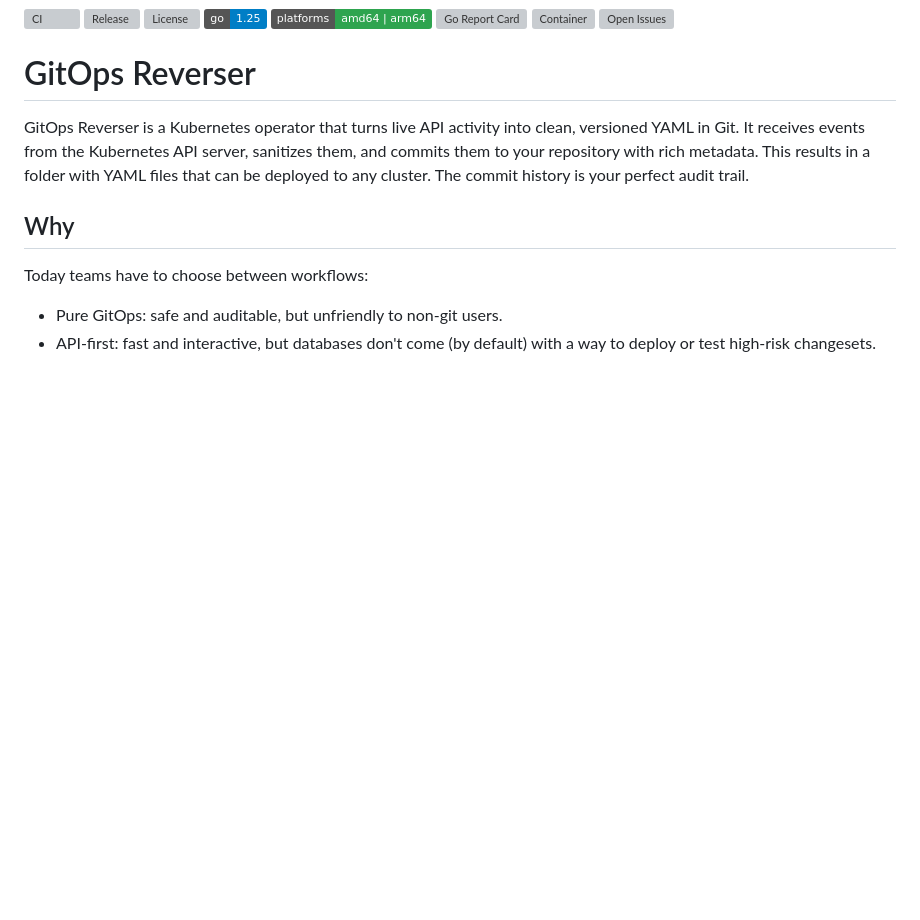
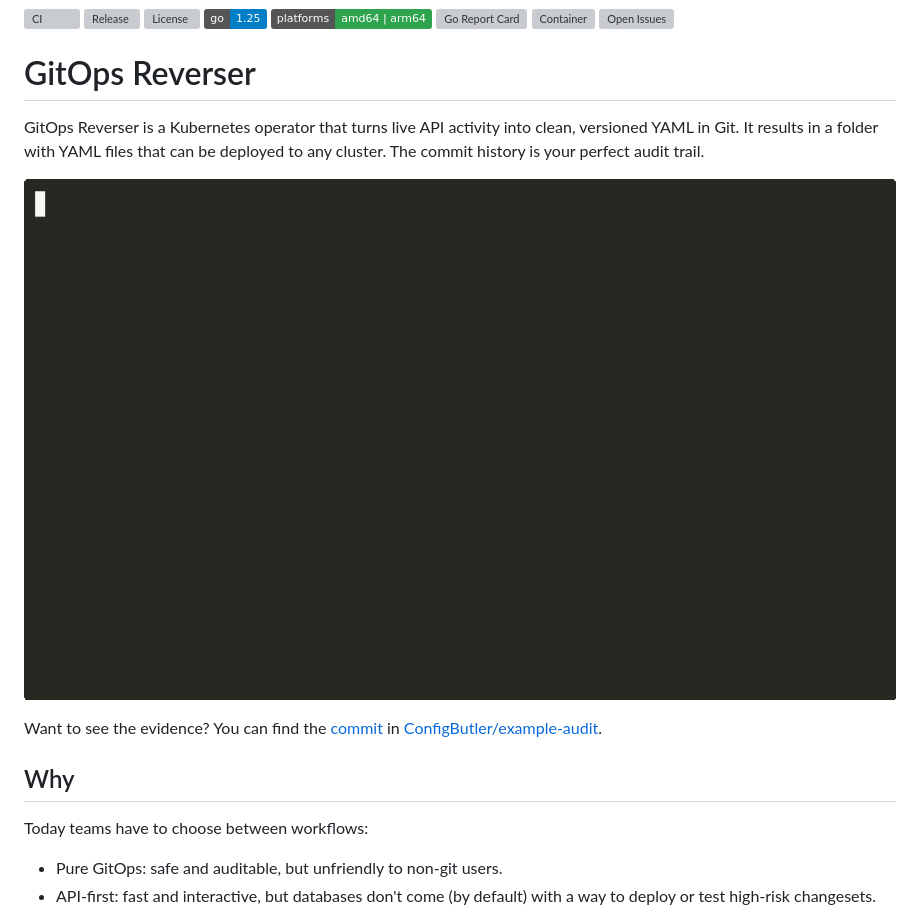
Before and after one commit to ConfigButler/gitops-reverser, a Markdown page: README.md, the part around the change. GitHub-like rendering; pictures changed too: docs/demo/demo.gif (added); badges without logos; blank space fills up the shorter version; grey boxes are pictures that could not be loaded.

Commit message:
docs: Have a demo as teaser

```diff
--- a/README.md
+++ b/README.md
@@ -9,7 +9,12 @@
 
 # GitOps Reverser
 
-GitOps Reverser is a Kubernetes operator that turns live API activity into clean, versioned YAML in Git. It receives events from the Kubernetes API server, sanitizes them, and commits them to your repository with rich metadata. This results in a folder with YAML files that can be deployed to any cluster. The commit history is your perfect audit trail.
+GitOps Reverser is a Kubernetes operator that turns live API activity into clean, versioned YAML in Git. It results in a folder with YAML files that can be deployed to any cluster. The commit history is your perfect audit trail.
+
+<div align="center"> <img src="docs/demo/demo.gif" alt="GitOps Reverser Demo" width="100%"> </div>
+<p>
+
+Want to see the evidence? You can find the [commit](https://github.com/ConfigButler/example-audit/commit/800a51e5a8edcccbc85c94d5fef7ef7cc8381b7b) in [ConfigButler/example-audit](https://github.com/ConfigButler/example-audit).
 
 ## Why
 
```
Also changed, not shown: docs/demo/asciinema.md (added, +114 -0 lines), 1 other file.
